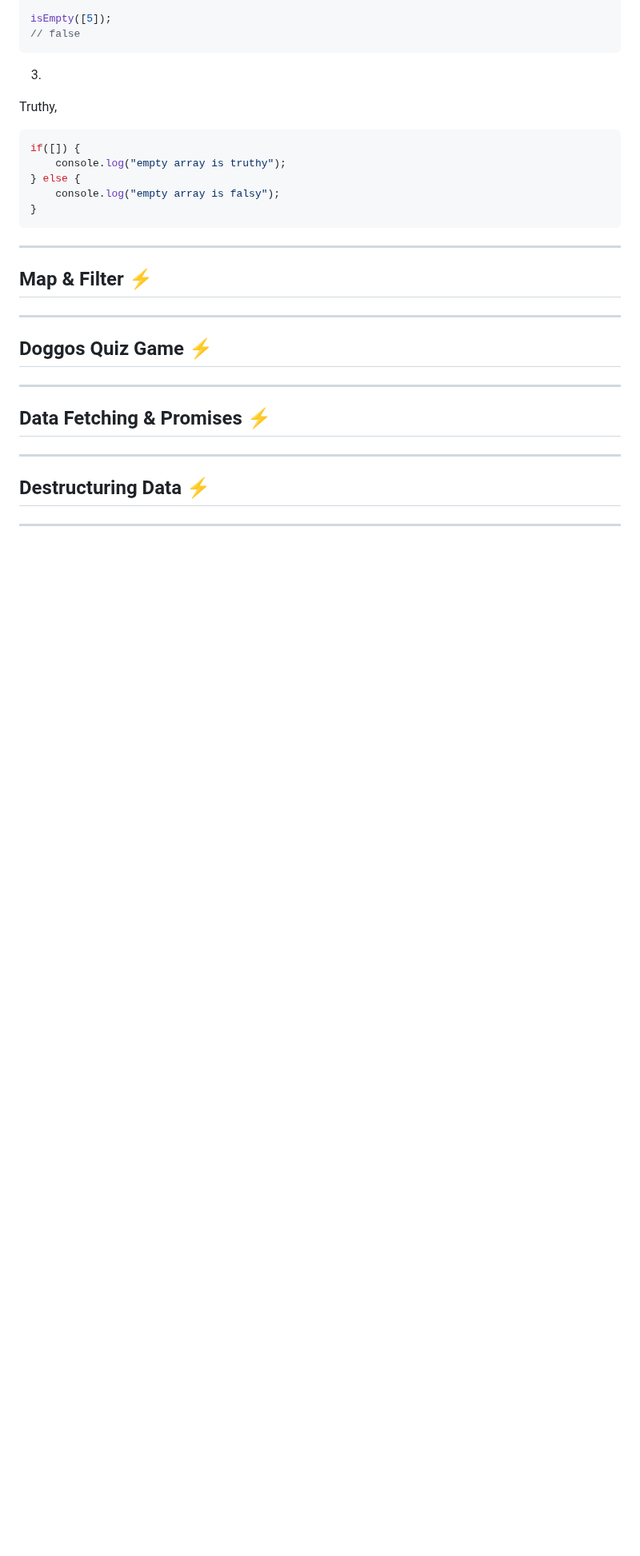
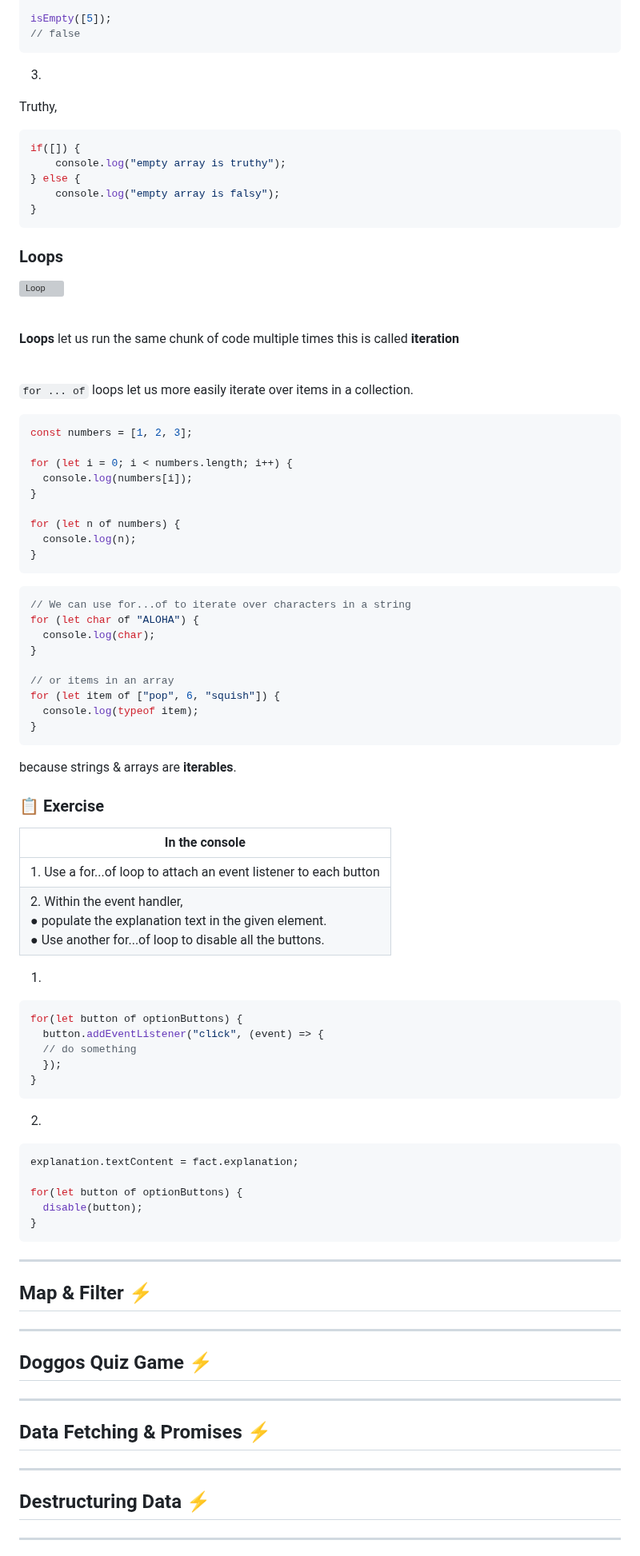
Before and after one commit to Mohammad-Abohasan/Mastering-JavaScript-in-20-Days, a Markdown page: Day1.md, the part around one of its changes. Shown at 80% size. GitHub-like rendering; blank space fills up the shorter version; grey boxes are pictures that could not be loaded.

````diff
--- a/Day1.md
+++ b/Day1.md
@@ -1188,7 +1194,66 @@ if([]) {
 }
 ```
 
+### Loops
 
+![Loop](https://media.giphy.com/media/v1.Y2lkPTc5MGI3NjExcXdmcnR4azJ6d2h5bGFzd3Q2eTJrNTdodDgwcHQ4bjg2dTh3ZTVmcyZlcD12MV9pbnRlcm5hbF9naWZfYnlfaWQmY3Q9Zw/URkVaXX4cubqCxLYma/giphy.gif)
+
+<br />
+
+**Loops** let us run the same chunk of code multiple times this is called **iteration**
+
+<br />
+
+`for ... of` loops let us more easily iterate over items in a collection.
+
+```javascript
+const numbers = [1, 2, 3];
+
+for (let i = 0; i < numbers.length; i++) {
+  console.log(numbers[i]);
+}
+
+for (let n of numbers) {
+  console.log(n);
+}
+```
+
+```javascript
+// We can use for...of to iterate over characters in a string
+for (let char of "ALOHA") {
+  console.log(char);
+}
+
+// or items in an array
+for (let item of ["pop", 6, "squish"]) {
+  console.log(typeof item);
+}
+```
+because strings & arrays are **iterables**.
+
+### 📋 Exercise
+| In the console |
+| ------------- |
+| 1. Use a for...of loop to attach an event listener to each button |
+| 2. Within the event handler, <br /> ● populate the explanation text in the given element. <br /> ● Use another for...of loop to disable all the buttons. |
+
+1.
+```javascript
+for(let button of optionButtons) {
+  button.addEventListener("click", (event) => {
+  // do something
+  });
+}
+```
+
+2.
+```javascript
+explanation.textContent = fact.explanation;
+
+for(let button of optionButtons) {
+  disable(button);
+}
+```
 
 ---
 
````
Also changed, not shown: other parts of Day1.md (+28 -22 lines).
